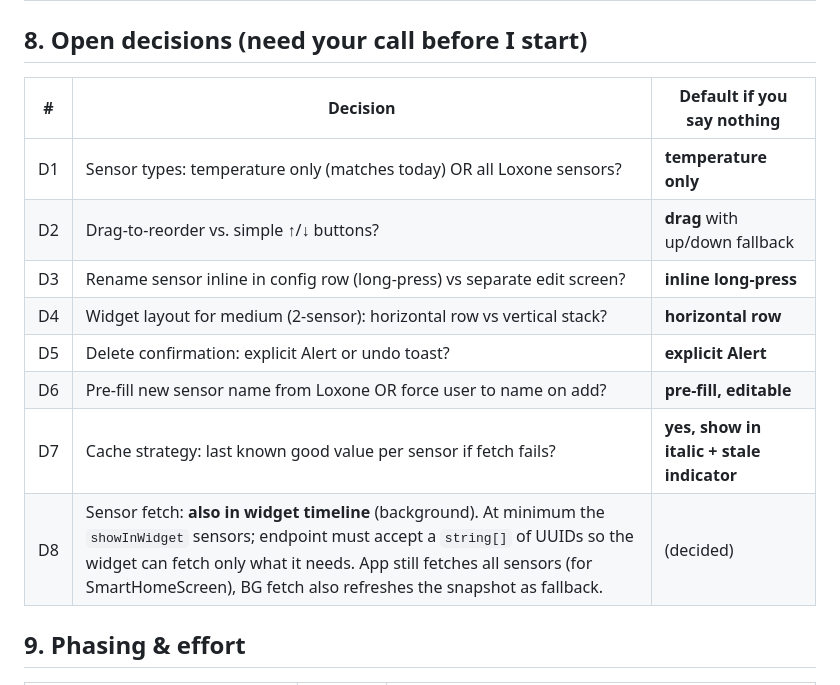
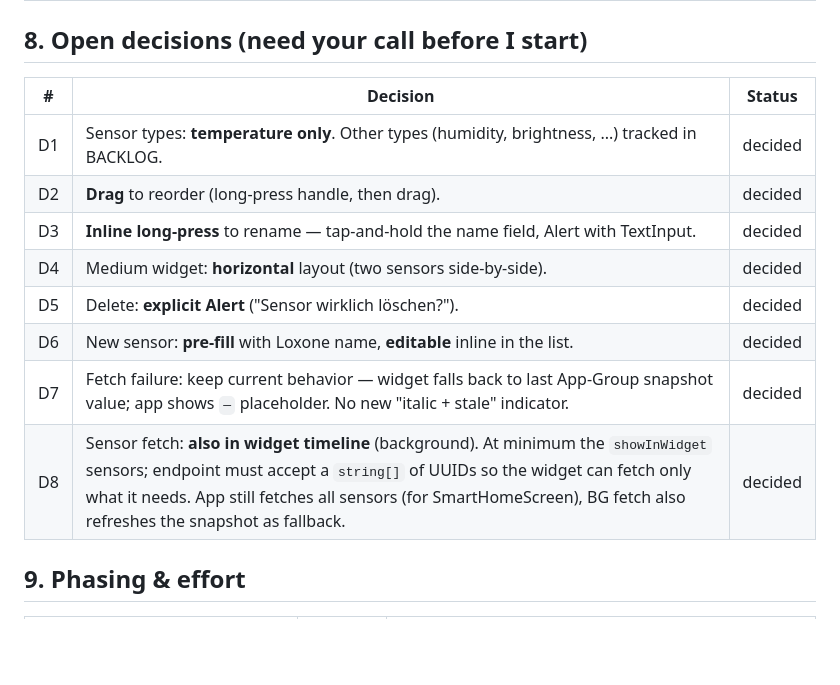
Before and after one commit to simcen/Meteoblick, a Markdown page: docs/SCOPE_MULTI_SENSOR.md, the part around the change. GitHub-like rendering; blank space fills up the shorter version.

```diff
--- a/docs/SCOPE_MULTI_SENSOR.md
+++ b/docs/SCOPE_MULTI_SENSOR.md
@@ -222,16 +222,16 @@ No change. Hamburger / drawer stays.
 
 ## 8. Open decisions (need your call before I start)
 
-| # | Decision | Default if you say nothing |
+| # | Decision | Status |
 |---|---|---|
-| D1 | Sensor types: temperature only (matches today) OR all Loxone sensors? | **temperature only** |
-| D2 | Drag-to-reorder vs. simple ↑/↓ buttons? | **drag** with up/down fallback |
-| D3 | Rename sensor inline in config row (long-press) vs separate edit screen? | **inline long-press** |
-| D4 | Widget layout for medium (2-sensor): horizontal row vs vertical stack? | **horizontal row** |
-| D5 | Delete confirmation: explicit Alert or undo toast? | **explicit Alert** |
-| D6 | Pre-fill new sensor name from Loxone OR force user to name on add? | **pre-fill, editable** |
-| D7 | Cache strategy: last known good value per sensor if fetch fails? | **yes, show in italic + stale indicator** |
-| D8 | Sensor fetch: **also in widget timeline** (background). At minimum the `showInWidget` sensors; endpoint must accept a `string[]` of UUIDs so the widget can fetch only what it needs. App still fetches all sensors (for SmartHomeScreen), BG fetch also refreshes the snapshot as fallback. | (decided) |
+| D1 | Sensor types: **temperature only**. Other types (humidity, brightness, ...) tracked in BACKLOG. | decided |
+| D2 | **Drag** to reorder (long-press handle, then drag). | decided |
+| D3 | **Inline long-press** to rename — tap-and-hold the name field, Alert with TextInput. | decided |
+| D4 | Medium widget: **horizontal** layout (two sensors side-by-side). | decided |
+| D5 | Delete: **explicit Alert** ("Sensor wirklich löschen?"). | decided |
+| D6 | New sensor: **pre-fill** with Loxone name, **editable** inline in the list. | decided |
+| D7 | Fetch failure: keep current behavior — widget falls back to last App-Group snapshot value; app shows `—` placeholder. No new "italic + stale" indicator. | decided |
+| D8 | Sensor fetch: **also in widget timeline** (background). At minimum the `showInWidget` sensors; endpoint must accept a `string[]` of UUIDs so the widget can fetch only what it needs. App still fetches all sensors (for SmartHomeScreen), BG fetch also refreshes the snapshot as fallback. | decided |
 
 ## 9. Phasing & effort
 
```
Also changed, not shown: BACKLOG.md (+21 -17 lines).
